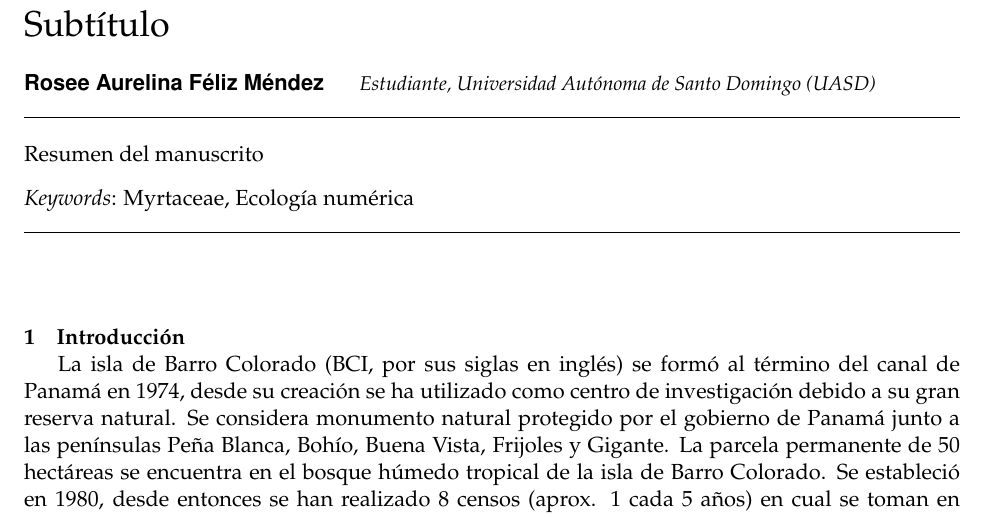
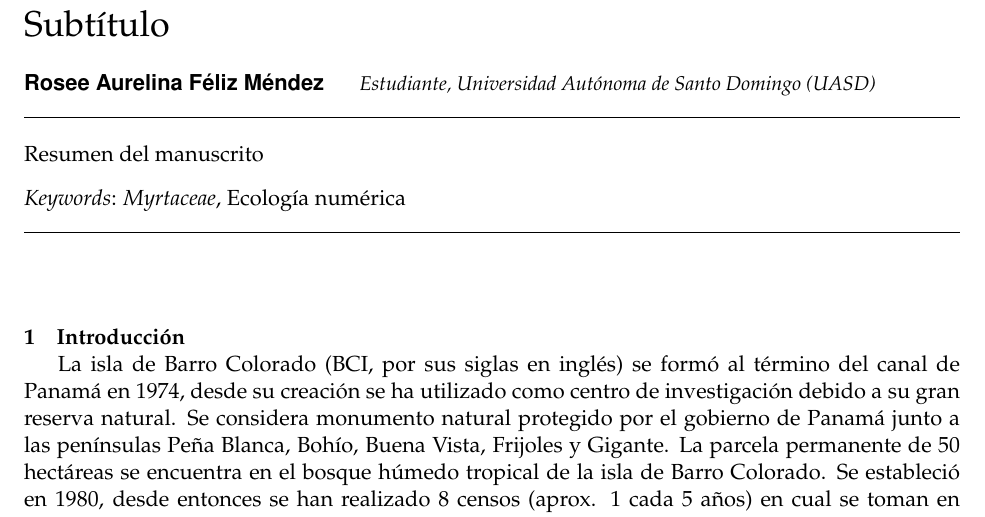
Before and after one commit to biogeografia-202101/unidad-0-asignacion-99-mi-manuscrito-RoseeFeliz022, an R Markdown document (manuscrito.Rmd): part of page 1 of 4, cut so that both start at the same text. Rendered offline with R 4.5, knitr and Pandoc, then LaTeX, with nearby package versions; some code elsewhere in the file could not run offline.

Commit message:
Corrigiendo ortografía

```diff
--- a/manuscrito.Rmd
+++ b/manuscrito.Rmd
@@ -15,7 +15,7 @@ author:
 - name: 'Rosee Aurelina Féliz Méndez'
   affiliation: "Estudiante, Universidad Autónoma de Santo Domingo (UASD)"
 abstract: "Resumen del manuscrito"
-keywords: "Myrtaceae, Ecología numérica"
+keywords: "_Myrtaceae_, Ecología numérica"
 date: "`r format(Sys.time(), '%B %d, %Y')`"
 geometry: margin=1in
 fontfamily: mathpazo
```
